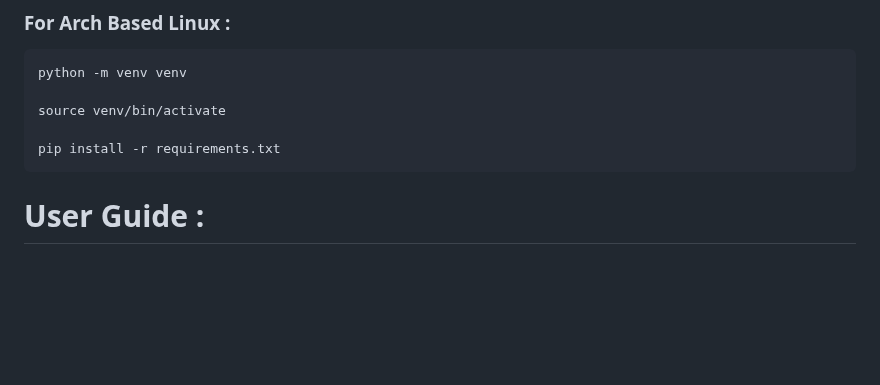
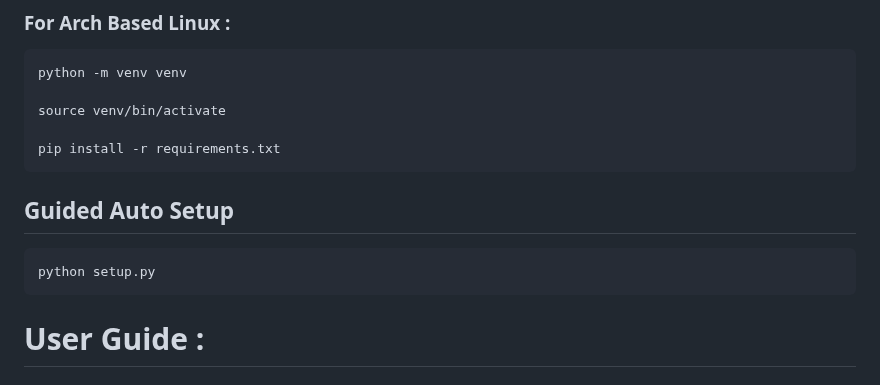
Before and after one commit to adamboulaaz92-jpg/Light-Scan, a Markdown page: README.md, the part around the change. GitHub-like rendering; blank space fills up the shorter version.

```diff
--- a/README.md
+++ b/README.md
@@ -103,6 +103,10 @@ before running Light-Scan you need to install Npcap from https://npcap.com/#down
     source venv/bin/activate
 
     pip install -r requirements.txt
+
+## Guided Auto Setup
+
+    python setup.py
 
 # User Guide :
 
```
